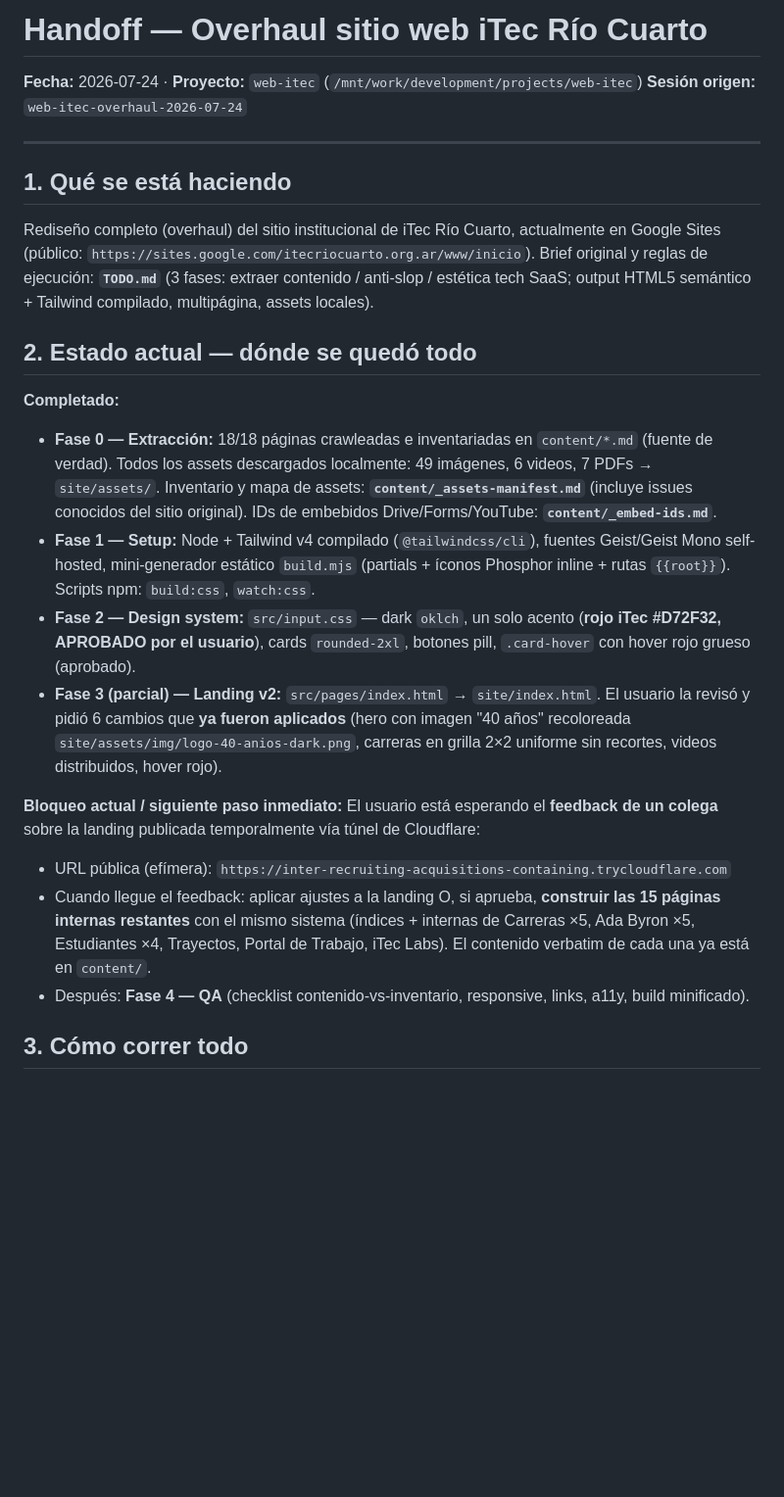
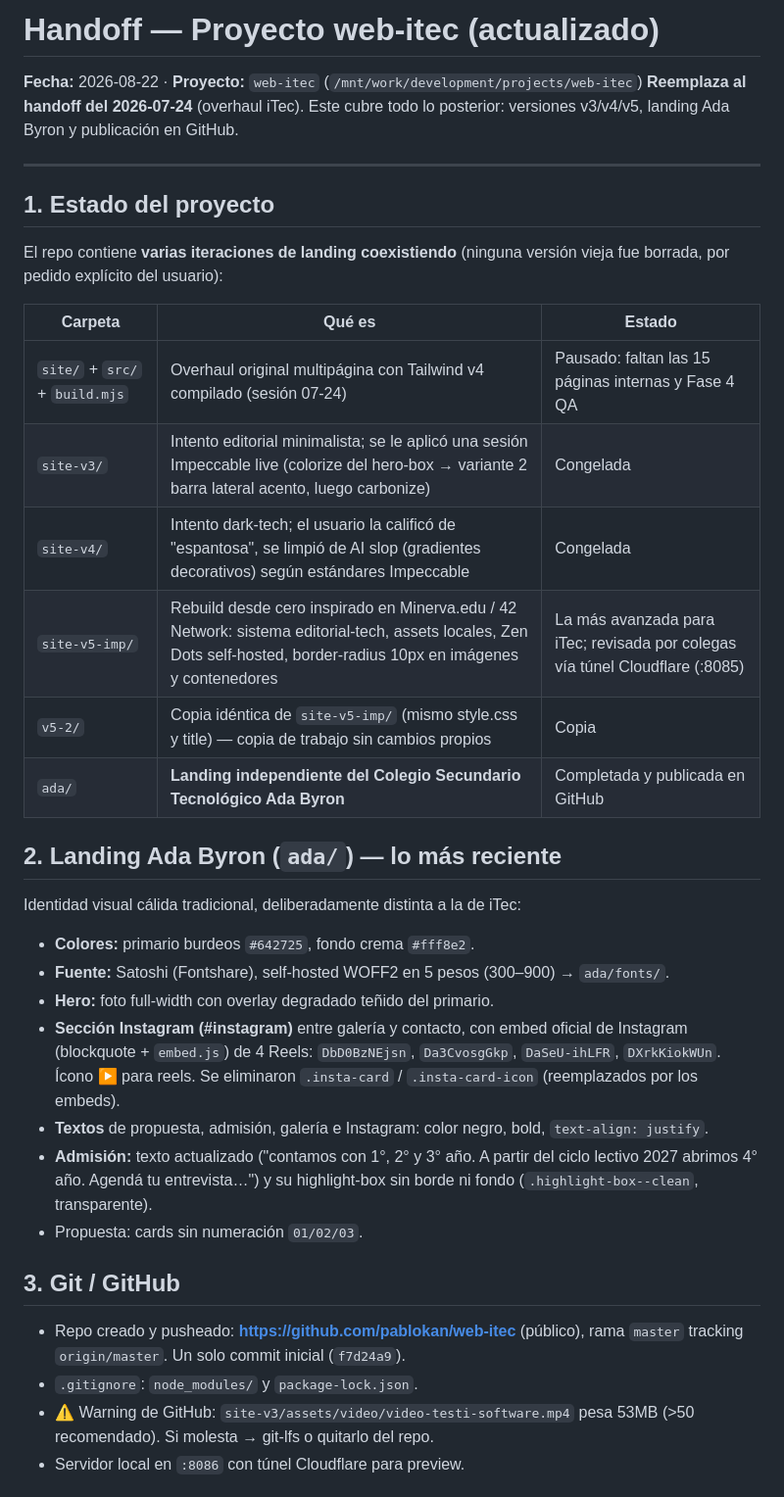
Before and after one commit to pablokan/web-itec, a Markdown page: web-itec-handoff.md, the part around one of its changes. Shown at 98% size. GitHub-like rendering; blank space fills up the shorter version.

```diff
--- a/web-itec-handoff.md
+++ b/web-itec-handoff.md
@@ -1,26 +1,39 @@
-# Handoff — Overhaul sitio web iTec Río Cuarto
+# Handoff — Proyecto web-itec (actualizado)
 
-**Fecha:** 2026-07-24 · **Proyecto:** `web-itec` (`/mnt/work/development/projects/web-itec`)
-**Sesión origen:** `web-itec-overhaul-2026-07-24`
+**Fecha:** 2026-08-22 · **Proyecto:** `web-itec` (`/mnt/work/development/projects/web-itec`)
+**Reemplaza al handoff del 2026-07-24** (overhaul iTec). Este cubre todo lo posterior: versiones v3/v4/v5, landing Ada Byron y publicación en GitHub.
 
 ---
 
-## 1. Qué se está haciendo
+## 1. Estado del proyecto
 
-Rediseño completo (overhaul) del sitio institucional de iTec Río Cuarto, actualmente en Google Sites (público: `https://sites.google.com/itecriocuarto.org.ar/www/inicio`). Brief original y reglas de ejecución: **`TODO.md`** (3 fases: extraer contenido / anti-slop / estética tech SaaS; output HTML5 semántico + Tailwind compilado, multipágina, assets locales).
+El repo contiene **varias iteraciones de landing coexistiendo** (ninguna versión vieja fue borrada, por pedido explícito del usuario):
 
-## 2. Estado actual — dónde se quedó todo
+| Carpeta | Qué es | Estado |
+|---|---|---|
+| `site/` + `src/` + `build.mjs` | Overhaul original multipágina con Tailwind v4 compilado (sesión 07-24) | Pausado: faltan las 15 páginas internas y Fase 4 QA |
+| `site-v3/` | Intento editorial minimalista; se le aplicó una sesión Impeccable live (colorize del hero-box → variante 2 barra lateral acento, luego carbonize) | Congelada |
+| `site-v4/` | Intento dark-tech; el usuario la calificó de "espantosa", se limpió de AI slop (gradientes decorativos) según estándares Impeccable | Congelada |
+| `site-v5-imp/` | Rebuild desde cero inspirado en Minerva.edu / 42 Network: sistema editorial-tech, assets locales, Zen Dots self-hosted, border-radius 10px en imágenes y contenedores | La más avanzada para iTec; revisada por colegas vía túnel Cloudflare (:8085) |
+| `v5-2/` | Copia idéntica de `site-v5-imp/` (mismo style.css y title) — copia de trabajo sin cambios propios | Copia |
+| `ada/` | **Landing independiente del Colegio Secundario Tecnológico Ada Byron** | Completada y publicada en GitHub |
 
-**Completado:**
-- **Fase 0 — Extracción:** 18/18 páginas crawleadas e inventariadas en `content/*.md` (fuente de verdad). Todos los assets descargados localmente: 49 imágenes, 6 videos, 7 PDFs → `site/assets/`. Inventario y mapa de assets: **`content/_assets-manifest.md`** (incluye issues conocidos del sitio original). IDs de embebidos Drive/Forms/YouTube: **`content/_embed-ids.md`**.
-- **Fase 1 — Setup:** Node + Tailwind v4 compilado (`@tailwindcss/cli`), fuentes Geist/Geist Mono self-hosted, mini-generador estático `build.mjs` (partials + íconos Phosphor inline + rutas `{{root}}`). Scripts npm: `build:css`, `watch:css`.
-- **Fase 2 — Design system:** `src/input.css` — dark `oklch`, un solo acento (**rojo iTec #D72F32, APROBADO por el usuario**), cards `rounded-2xl`, botones pill, `.card-hover` con hover rojo grueso (aprobado).
-- **Fase 3 (parcial) — Landing v2:** `src/pages/index.html` → `site/index.html`. El usuario la revisó y pidió 6 cambios que **ya fueron aplicados** (hero con imagen "40 años" recoloreada `site/assets/img/logo-40-anios-dark.png`, carreras en grilla 2×2 uniforme sin recortes, videos distribuidos, hover rojo).
+## 2. Landing Ada Byron (`ada/`) — lo más reciente
 
-**Bloqueo actual / siguiente paso inmediato:**
-El usuario está esperando el **feedback de un colega** sobre la landing publicada temporalmente vía túnel de Cloudflare:
-- URL pública (efímera): `https://inter-recruiting-acquisitions-containing.trycloudflare.com`
-- Cuando llegue el feedback: aplicar ajustes a la landing O, si aprueba, **construir las 15 páginas internas restantes** con el mismo sistema (índices + internas de Carreras ×5, Ada Byron ×5, Estudiantes ×4, Trayectos, Portal de Trabajo, iTec Labs). El contenido verbatim de cada una ya está en `content/`.
-- Después: **Fase 4 — QA** (checklist contenido-vs-inventario, responsive, links, a11y, build minificado).
+Identidad visual cálida tradicional, deliberadamente distinta a la de iTec:
 
-## 3. Cómo correr todo
+- **Colores:** primario burdeos `#642725`, fondo crema `#fff8e2`.
+- **Fuente:** Satoshi (Fontshare), self-hosted WOFF2 en 5 pesos (300–900) → `ada/fonts/`.
+- **Hero:** foto full-width con overlay degradado teñido del primario.
+- **Sección Instagram (#instagram)** entre galería y contacto, con embed oficial de Instagram (blockquote + `embed.js`) de 4 Reels: `DbD0BzNEjsn`, `Da3CvosgGkp`, `DaSeU-ihLFR`, `DXrkKiokWUn`. Ícono ▶ para reels. Se eliminaron `.insta-card` / `.insta-card-icon` (reemplazados por los embeds).
+- **Textos** de propuesta, admisión, galería e Instagram: color negro, bold, `text-align: justify`.
+- **Admisión:** texto actualizado ("contamos con 1°, 2° y 3° año. A partir del ciclo lectivo 2027 abrimos 4° año. Agendá tu entrevista…") y su highlight-box sin borde ni fondo (`.highlight-box--clean`, transparente).
+- Propuesta: cards sin numeración `01/02/03`.
+
+## 3. Git / GitHub
+
+- Repo creado y pusheado: **https://github.com/pablokan/web-itec** (público), rama `master` tracking `origin/master`. Un solo commit inicial (`f7d24a9`).
+- `.gitignore`: `node_modules/` y `package-lock.json`.
+- ⚠️ Warning de GitHub: `site-v3/assets/video/video-testi-software.mp4` pesa 53MB (>50 recomendado). Si molesta → git-lfs o quitarlo del repo.
+- Servidor local en `:8086` con túnel Cloudflare para preview.
+
```
Also changed, not shown: other parts of web-itec-handoff.md (+46 -38 lines).
